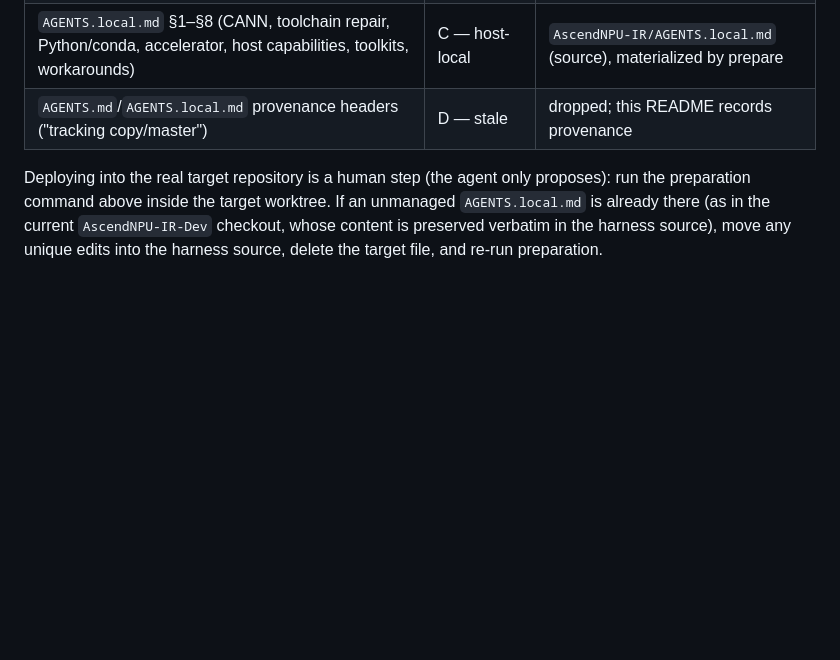
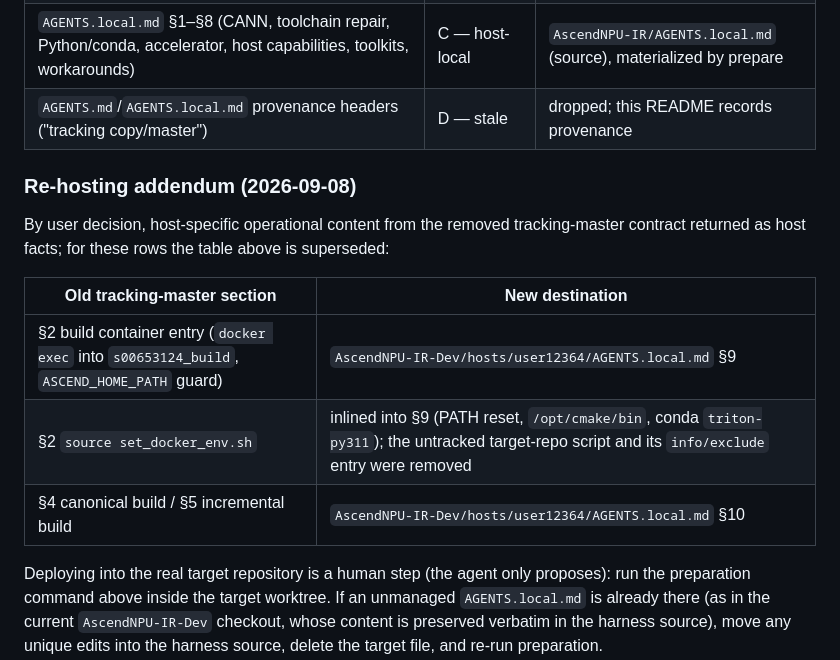
Before and after one commit to jingchangshi/compiler-dev-harness, a Markdown page: contracts/README.md, the part around the change. Drawn GitHub-style; blank space fills up the shorter version.

Commit message:
Host facts: container entry, canonical build, inline docker env setup
- Re-host removed tracking-master contract content as user-decided host
  facts in contracts/AscendNPU-IR-Dev/hosts/user12364/AGENTS.local.md:
  * §9 build container entry (docker exec into s00653124_build,
    ASCEND_HOME_PATH guard)
  * §10 canonical build-tools/build.sh command and incremental
    ninja -C build -j 64 bishengir-opt bishengir-compile
- Inline the environment setup formerly provided by the untracked
  target-repo script set_docker_env.sh into §9 (PATH reset,
  /opt/cmake/bin, conda triton-py311); the script and its
  info/exclude entry were removed so the target worktree carries no
  extra untracked instruction file
- contracts/README.md: re-hosting addendum supersedes the migration
  table rows for old §2/§4/§5

Preparation re-run: overlay updated, digest ok, team AGENTS.md
untouched.

```diff
--- a/contracts/README.md
+++ b/contracts/README.md
@@ -151,6 +151,18 @@ and destinations:
 | `AGENTS.local.md` §1–§8 (CANN, toolchain repair, Python/conda, accelerator, host capabilities, toolkits, workarounds) | C — host-local | `AscendNPU-IR/AGENTS.local.md` (source), materialized by prepare |
 | `AGENTS.md`/`AGENTS.local.md` provenance headers ("tracking copy/master") | D — stale | dropped; this README records provenance |
 
+### Re-hosting addendum (2026-09-08)
+
+By user decision, host-specific operational content from the removed
+tracking-master contract returned as host facts; for these rows the table
+above is superseded:
+
+| Old tracking-master section | New destination |
+|---|---|
+| §2 build container entry (`docker exec` into `s00653124_build`, `ASCEND_HOME_PATH` guard) | `AscendNPU-IR-Dev/hosts/user12364/AGENTS.local.md` §9 |
+| §2 `source set_docker_env.sh` | inlined into §9 (PATH reset, `/opt/cmake/bin`, conda `triton-py311`); the untracked target-repo script and its `info/exclude` entry were removed |
+| §4 canonical build / §5 incremental build | `AscendNPU-IR-Dev/hosts/user12364/AGENTS.local.md` §10 |
+
 Deploying into the real target repository is a human step (the agent only
 proposes): run the preparation command above inside the target worktree. If an
 unmanaged `AGENTS.local.md` is already there (as in the current
```
Also changed, not shown: 1 other file.
